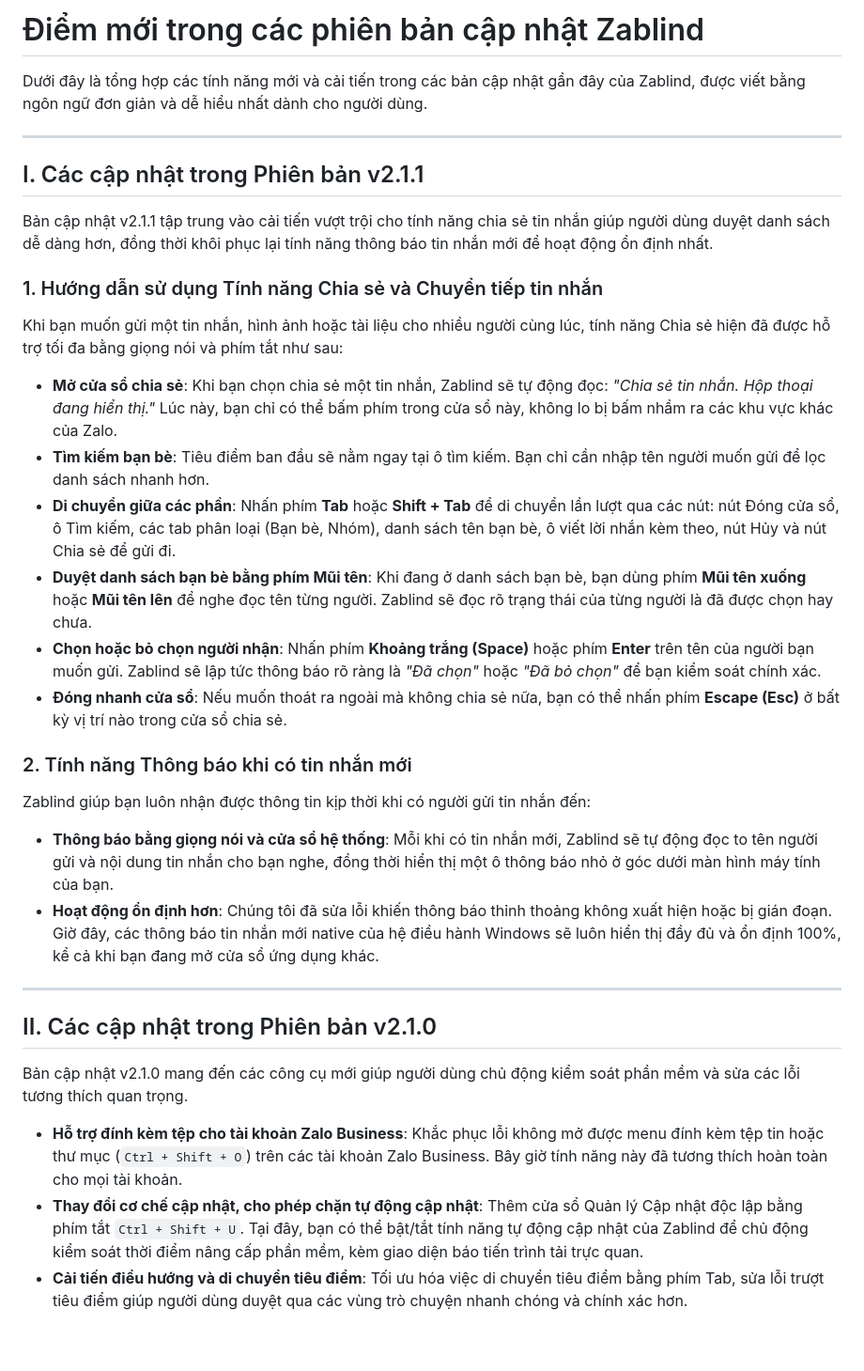
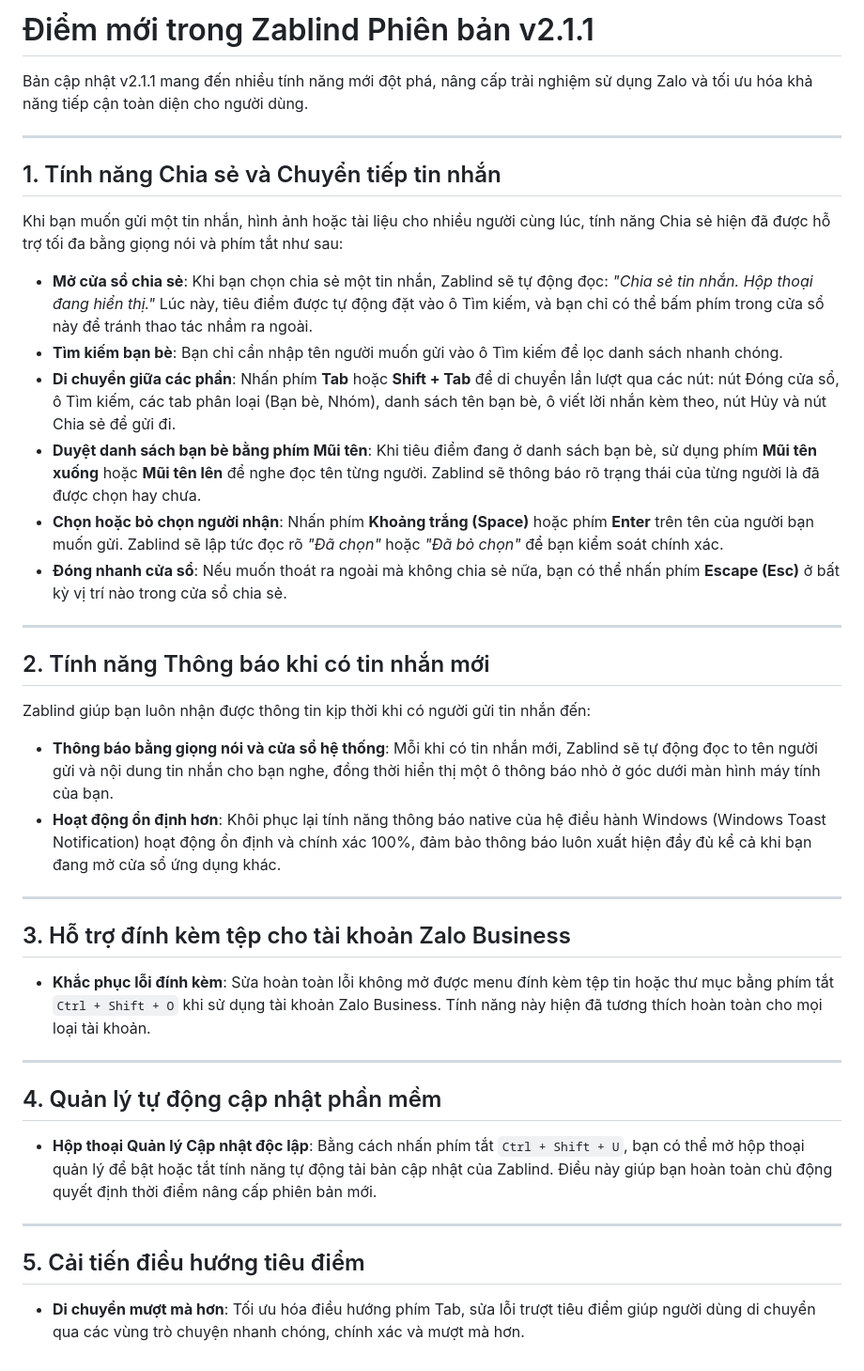
Before and after one commit to oceanondawave/zablind, a Markdown page: docs/release-notes-v2.1.1-vi.md, the part around the change. Shown at 94% size. Rendered like a GitHub page.

Commit message:
Docs: Update release notes v2.1.1 to group all recent updates under v2.1.1

```diff
--- a/docs/release-notes-v2.1.1-vi.md
+++ b/docs/release-notes-v2.1.1-vi.md
@@ -1,37 +1,43 @@
-# Điểm mới trong các phiên bản cập nhật Zablind
+# Điểm mới trong Zablind Phiên bản v2.1.1
 
-Dưới đây là tổng hợp các tính năng mới và cải tiến trong các bản cập nhật gần đây của Zablind, được viết bằng ngôn ngữ đơn giản và dễ hiểu nhất dành cho người dùng.
+Bản cập nhật v2.1.1 mang đến nhiều tính năng mới đột phá, nâng cấp trải nghiệm sử dụng Zalo và tối ưu hóa khả năng tiếp cận toàn diện cho người dùng.
 
 ---
 
-## I. Các cập nhật trong Phiên bản v2.1.1
-
-Bản cập nhật v2.1.1 tập trung vào cải tiến vượt trội cho tính năng chia sẻ tin nhắn giúp người dùng duyệt danh sách dễ dàng hơn, đồng thời khôi phục lại tính năng thông báo tin nhắn mới để hoạt động ổn định nhất.
-
-### 1. Hướng dẫn sử dụng Tính năng Chia sẻ và Chuyển tiếp tin nhắn
+## 1. Tính năng Chia sẻ và Chuyển tiếp tin nhắn
 
 Khi bạn muốn gửi một tin nhắn, hình ảnh hoặc tài liệu cho nhiều người cùng lúc, tính năng Chia sẻ hiện đã được hỗ trợ tối đa bằng giọng nói và phím tắt như sau:
 
-* **Mở cửa sổ chia sẻ**: Khi bạn chọn chia sẻ một tin nhắn, Zablind sẽ tự động đọc: *"Chia sẻ tin nhắn. Hộp thoại đang hiển thị."* Lúc này, bạn chỉ có thể bấm phím trong cửa sổ này, không lo bị bấm nhầm ra các khu vực khác của Zalo.
-* **Tìm kiếm bạn bè**: Tiêu điểm ban đầu sẽ nằm ngay tại ô tìm kiếm. Bạn chỉ cần nhập tên người muốn gửi để lọc danh sách nhanh hơn.
+* **Mở cửa sổ chia sẻ**: Khi bạn chọn chia sẻ một tin nhắn, Zablind sẽ tự động đọc: *"Chia sẻ tin nhắn. Hộp thoại đang hiển thị."* Lúc này, tiêu điểm được tự động đặt vào ô Tìm kiếm, và bạn chỉ có thể bấm phím trong cửa sổ này để tránh thao tác nhầm ra ngoài.
+* **Tìm kiếm bạn bè**: Bạn chỉ cần nhập tên người muốn gửi vào ô Tìm kiếm để lọc danh sách nhanh chóng.
 * **Di chuyển giữa các phần**: Nhấn phím **Tab** hoặc **Shift + Tab** để di chuyển lần lượt qua các nút: nút Đóng cửa sổ, ô Tìm kiếm, các tab phân loại (Bạn bè, Nhóm), danh sách tên bạn bè, ô viết lời nhắn kèm theo, nút Hủy và nút Chia sẻ để gửi đi.
-* **Duyệt danh sách bạn bè bằng phím Mũi tên**: Khi đang ở danh sách bạn bè, bạn dùng phím **Mũi tên xuống** hoặc **Mũi tên lên** để nghe đọc tên từng người. Zablind sẽ đọc rõ trạng thái của từng người là đã được chọn hay chưa.
-* **Chọn hoặc bỏ chọn người nhận**: Nhấn phím **Khoảng trắng (Space)** hoặc phím **Enter** trên tên của người bạn muốn gửi. Zablind sẽ lập tức thông báo rõ ràng là *"Đã chọn"* hoặc *"Đã bỏ chọn"* để bạn kiểm soát chính xác.
+* **Duyệt danh sách bạn bè bằng phím Mũi tên**: Khi tiêu điểm đang ở danh sách bạn bè, sử dụng phím **Mũi tên xuống** hoặc **Mũi tên lên** để nghe đọc tên từng người. Zablind sẽ thông báo rõ trạng thái của từng người là đã được chọn hay chưa.
+* **Chọn hoặc bỏ chọn người nhận**: Nhấn phím **Khoảng trắng (Space)** hoặc phím **Enter** trên tên của người bạn muốn gửi. Zablind sẽ lập tức đọc rõ *"Đã chọn"* hoặc *"Đã bỏ chọn"* để bạn kiểm soát chính xác.
 * **Đóng nhanh cửa sổ**: Nếu muốn thoát ra ngoài mà không chia sẻ nữa, bạn có thể nhấn phím **Escape (Esc)** ở bất kỳ vị trí nào trong cửa sổ chia sẻ.
 
-### 2. Tính năng Thông báo khi có tin nhắn mới
+---
+
+## 2. Tính năng Thông báo khi có tin nhắn mới
 
 Zablind giúp bạn luôn nhận được thông tin kịp thời khi có người gửi tin nhắn đến:
 
 * **Thông báo bằng giọng nói và cửa sổ hệ thống**: Mỗi khi có tin nhắn mới, Zablind sẽ tự động đọc to tên người gửi và nội dung tin nhắn cho bạn nghe, đồng thời hiển thị một ô thông báo nhỏ ở góc dưới màn hình máy tính của bạn.
-* **Hoạt động ổn định hơn**: Chúng tôi đã sửa lỗi khiến thông báo thỉnh thoảng không xuất hiện hoặc bị gián đoạn. Giờ đây, các thông báo tin nhắn mới native của hệ điều hành Windows sẽ luôn hiển thị đầy đủ và ổn định 100%, kể cả khi bạn đang mở cửa sổ ứng dụng khác.
+* **Hoạt động ổn định hơn**: Khôi phục lại tính năng thông báo native của hệ điều hành Windows (Windows Toast Notification) hoạt động ổn định và chính xác 100%, đảm bảo thông báo luôn xuất hiện đầy đủ kể cả khi bạn đang mở cửa sổ ứng dụng khác.
 
 ---
 
-## II. Các cập nhật trong Phiên bản v2.1.0
+## 3. Hỗ trợ đính kèm tệp cho tài khoản Zalo Business
 
-Bản cập nhật v2.1.0 mang đến các công cụ mới giúp người dùng chủ động kiểm soát phần mềm và sửa các lỗi tương thích quan trọng.
+* **Khắc phục lỗi đính kèm**: Sửa hoàn toàn lỗi không mở được menu đính kèm tệp tin hoặc thư mục bằng phím tắt `Ctrl + Shift + O` khi sử dụng tài khoản Zalo Business. Tính năng này hiện đã tương thích hoàn toàn cho mọi loại tài khoản.
 
-* **Hỗ trợ đính kèm tệp cho tài khoản Zalo Business**: Khắc phục lỗi không mở được menu đính kèm tệp tin hoặc thư mục (`Ctrl + Shift + O`) trên các tài khoản Zalo Business. Bây giờ tính năng này đã tương thích hoàn toàn cho mọi tài khoản.
-* **Thay đổi cơ chế cập nhật, cho phép chặn tự động cập nhật**: Thêm cửa sổ Quản lý Cập nhật độc lập bằng phím tắt `Ctrl + Shift + U`. Tại đây, bạn có thể bật/tắt tính năng tự động cập nhật của Zablind để chủ động kiểm soát thời điểm nâng cấp phần mềm, kèm giao diện báo tiến trình tải trực quan.
-* **Cải tiến điều hướng và di chuyển tiêu điểm**: Tối ưu hóa việc di chuyển tiêu điểm bằng phím Tab, sửa lỗi trượt tiêu điểm giúp người dùng duyệt qua các vùng trò chuyện nhanh chóng và chính xác hơn.
+---
+
+## 4. Quản lý tự động cập nhật phần mềm
+
+* **Hộp thoại Quản lý Cập nhật độc lập**: Bằng cách nhấn phím tắt `Ctrl + Shift + U`, bạn có thể mở hộp thoại quản lý để bật hoặc tắt tính năng tự động tải bản cập nhật của Zablind. Điều này giúp bạn hoàn toàn chủ động quyết định thời điểm nâng cấp phiên bản mới.
+
+---
+
+## 5. Cải tiến điều hướng tiêu điểm
+
+* **Di chuyển mượt mà hơn**: Tối ưu hóa điều hướng phím Tab, sửa lỗi trượt tiêu điểm giúp người dùng di chuyển qua các vùng trò chuyện nhanh chóng, chính xác và mượt mà hơn.
```
